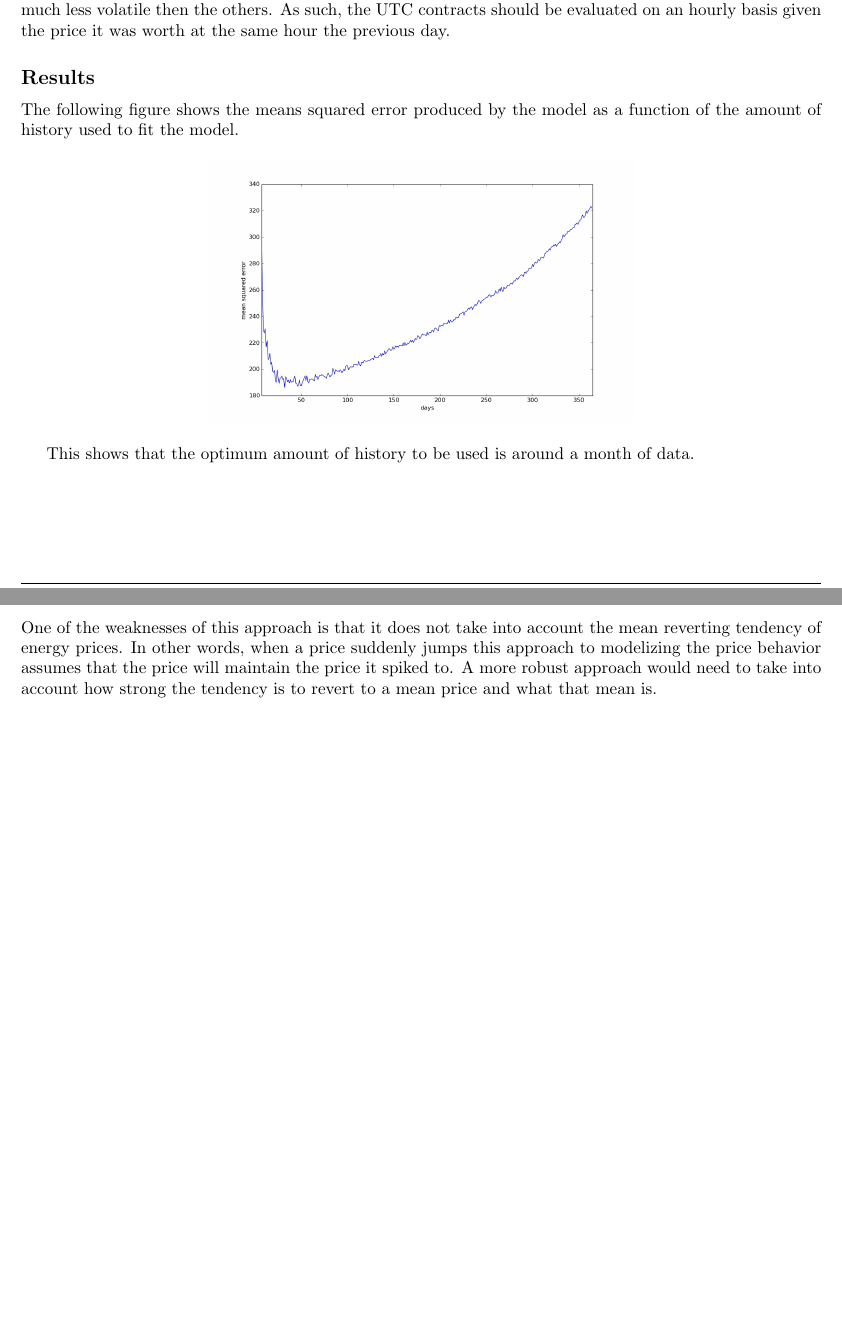
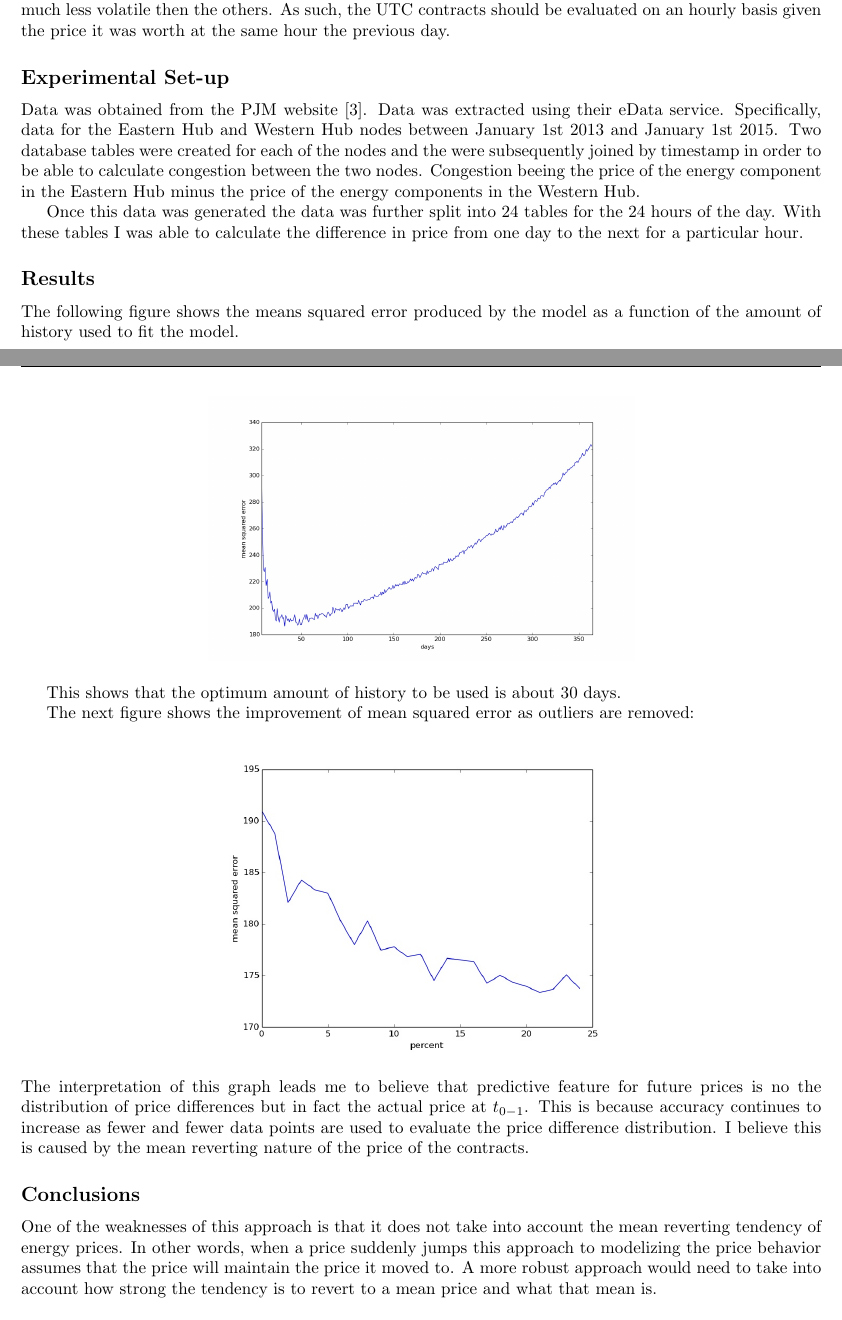
Before and after one commit to GeStanley/comp652_project, a LaTeX document (Project.tex): two parts of pages 4 and 5 of 6, joined at a grey line, cut so that both start at the same text, the shorter picture padded with empty space. Compiled offline with pdfLaTeX.

Commit message:
almost done

```diff
--- a/Project.tex
+++ b/Project.tex
@@ -183,6 +185,20 @@ is the difference in price and the y-axis is the probability 0 to 1 of that diff
 Evening hours 22, 23 and 0 through 6 are much less volatile then the others. As such,
 the UTC contracts should be evaluated on an hourly basis given the price it was
 worth at the same hour the previous day.
+
+\subsection*{Experimental Set-up}
+Data was obtained from the PJM website \cite{pjm}. Data was extracted using their
+eData service. Specifically, data for the Eastern Hub and Western Hub nodes between
+January 1st 2013 and January 1st 2015. Two database tables were created for each
+of the nodes and the were subsequently joined by timestamp in order to be able to
+calculate congestion between the two nodes. Congestion beeing the price of the
+energy component in the Eastern Hub minus the price of the energy components in the
+Western Hub.
+
+Once this data was generated the data was further split into 24 tables for the 24 hours
+of the day. With these tables I was able to calculate the difference in price from
+one day to the next for a particular hour.
+
 
 
 \subsection*{Results}
@@ -193,17 +209,24 @@ function of the amount of history used to fit the model.
 \includegraphics[width=250pt, keepaspectratio=true]{mean_squared_error.jpg}
 \end{center}
 
-This shows that the optimum amount of history to be used is around a month of data.
+This shows that the optimum amount of history to be used is about 30 days.
 
+The next figure shows the improvement of mean squared error as outliers are removed:
 \begin{center}
 \includegraphics[width=250pt, keepaspectratio=true]{outlier_error.jpg}
 \end{center}
+The interpretation of this graph leads me to believe that predictive feature for
+future prices is no the distribution of price differences but in fact the actual
+price at $t_{0-1}$. This is because accuracy continues to increase as fewer and
+fewer data points are used to evaluate the price difference distribution. I believe
+this is caused by the mean reverting nature of the price of the contracts.
+
 \subsection*{Conclusions}
 
 One of the weaknesses of this approach is that it does not take into account the
 mean reverting tendency of energy prices. In other words, when a price suddenly
 jumps this approach to modelizing the price behavior assumes that the price will
-maintain the price it spiked to. A more robust approach would need to take into account
+maintain the price it moved to. A more robust approach would need to take into account
 how strong the tendency is to revert to a mean price and what that mean is.\\
 
 Further work would also need to take into account more of the features. One potential
```
Also changed, not shown: bibliography.bib (+6 -0 lines), Project.bbl, Project.pdf, Project.tex (20 more changed lines), 3 other files.
